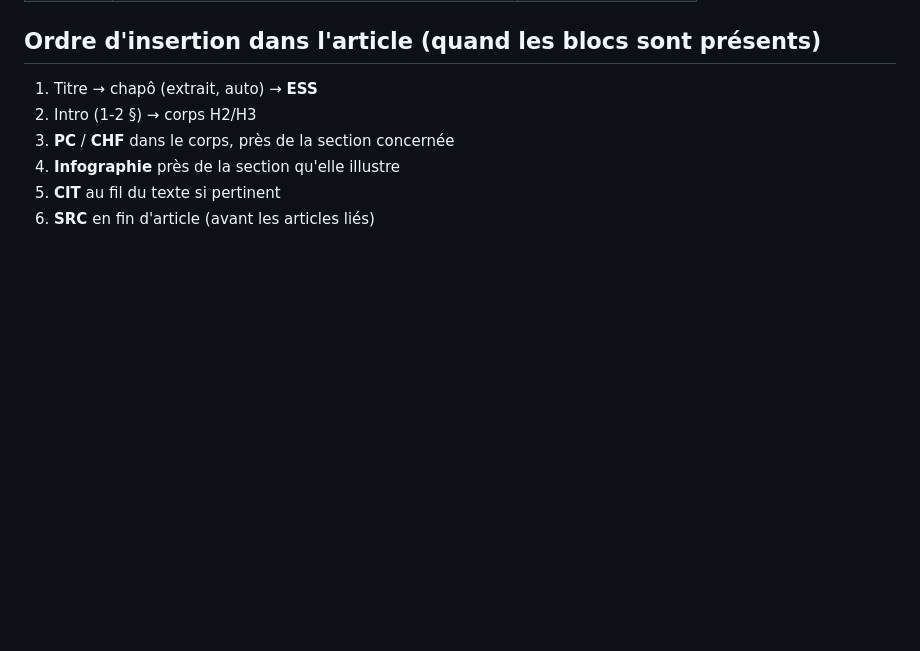
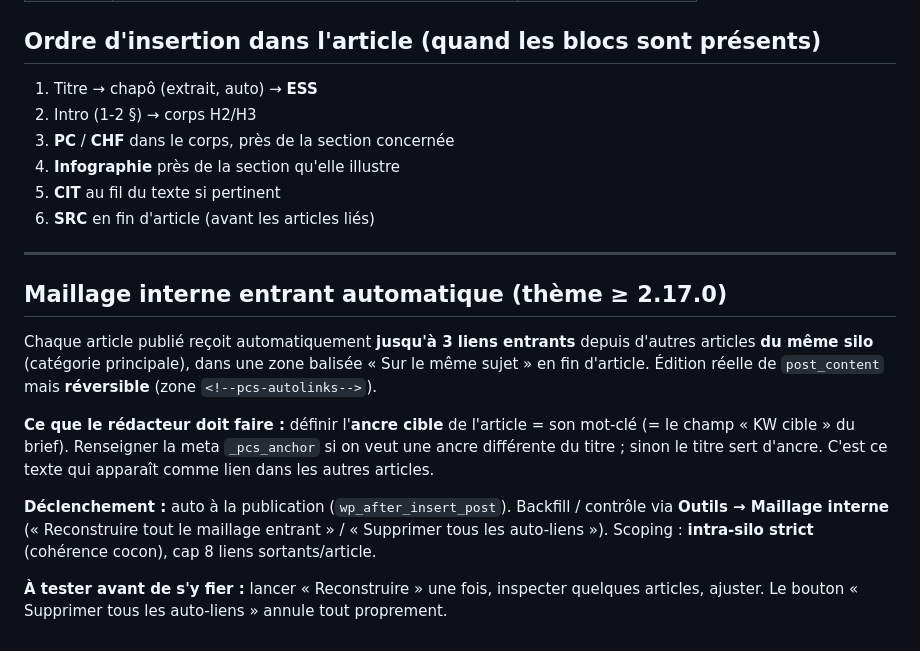
Before and after one commit to Antho-352/pluscestsimple, a Markdown page: seo-cocoon/redaction/CONVENTION-BLOCS.md, the part around the change. Rendered like a GitHub page; blank space fills up the shorter version.

Commit message:
docs(seo): documente le moteur de maillage entrant + champ ancre cible
Co-Authored-By: Claude Opus 4.8 <noreply@anthropic.com>

```diff
--- a/seo-cocoon/redaction/CONVENTION-BLOCS.md
+++ b/seo-cocoon/redaction/CONVENTION-BLOCS.md
@@ -56,3 +56,22 @@ si un visuel **comparatif / process / arbre de décision** apporte une vraie val
 4. **Infographie** près de la section qu'elle illustre
 5. **CIT** au fil du texte si pertinent
 6. **SRC** en fin d'article (avant les articles liés)
+
+---
+
+## Maillage interne entrant automatique (thème ≥ 2.17.0)
+Chaque article publié reçoit automatiquement **jusqu'à 3 liens entrants** depuis d'autres
+articles **du même silo** (catégorie principale), dans une zone balisée « Sur le même sujet »
+en fin d'article. Édition réelle de `post_content` mais **réversible** (zone `<!--pcs-autolinks-->`).
+
+**Ce que le rédacteur doit faire :** définir l'**ancre cible** de l'article = son mot-clé
+(= le champ « KW cible » du brief). Renseigner la meta `_pcs_anchor` si on veut une ancre
+différente du titre ; sinon le titre sert d'ancre. C'est ce texte qui apparaît comme lien
+dans les autres articles.
+
+**Déclenchement :** auto à la publication (`wp_after_insert_post`). Backfill / contrôle via
+**Outils → Maillage interne** (« Reconstruire tout le maillage entrant » / « Supprimer tous
+les auto-liens »). Scoping : **intra-silo strict** (cohérence cocon), cap 8 liens sortants/article.
+
+**À tester avant de s'y fier :** lancer « Reconstruire » une fois, inspecter quelques articles,
+ajuster. Le bouton « Supprimer tous les auto-liens » annule tout proprement.
```
